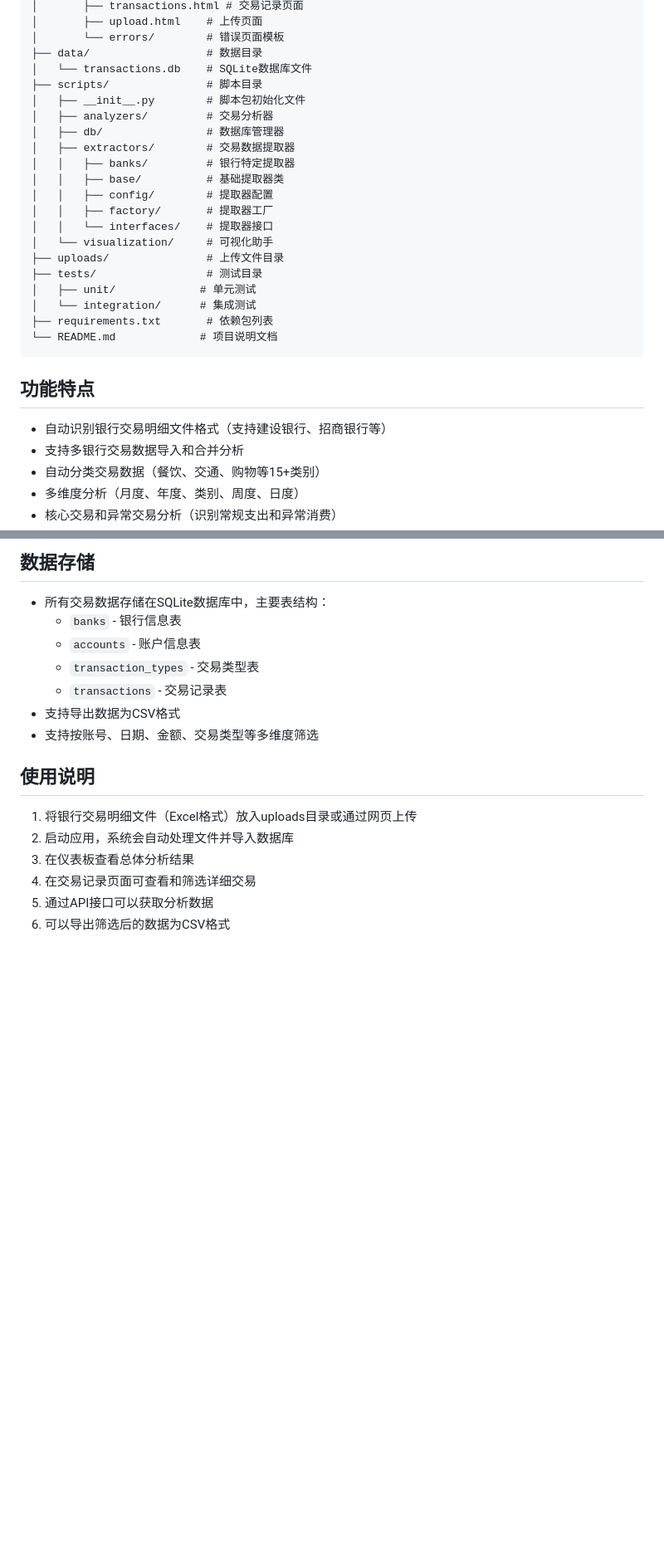
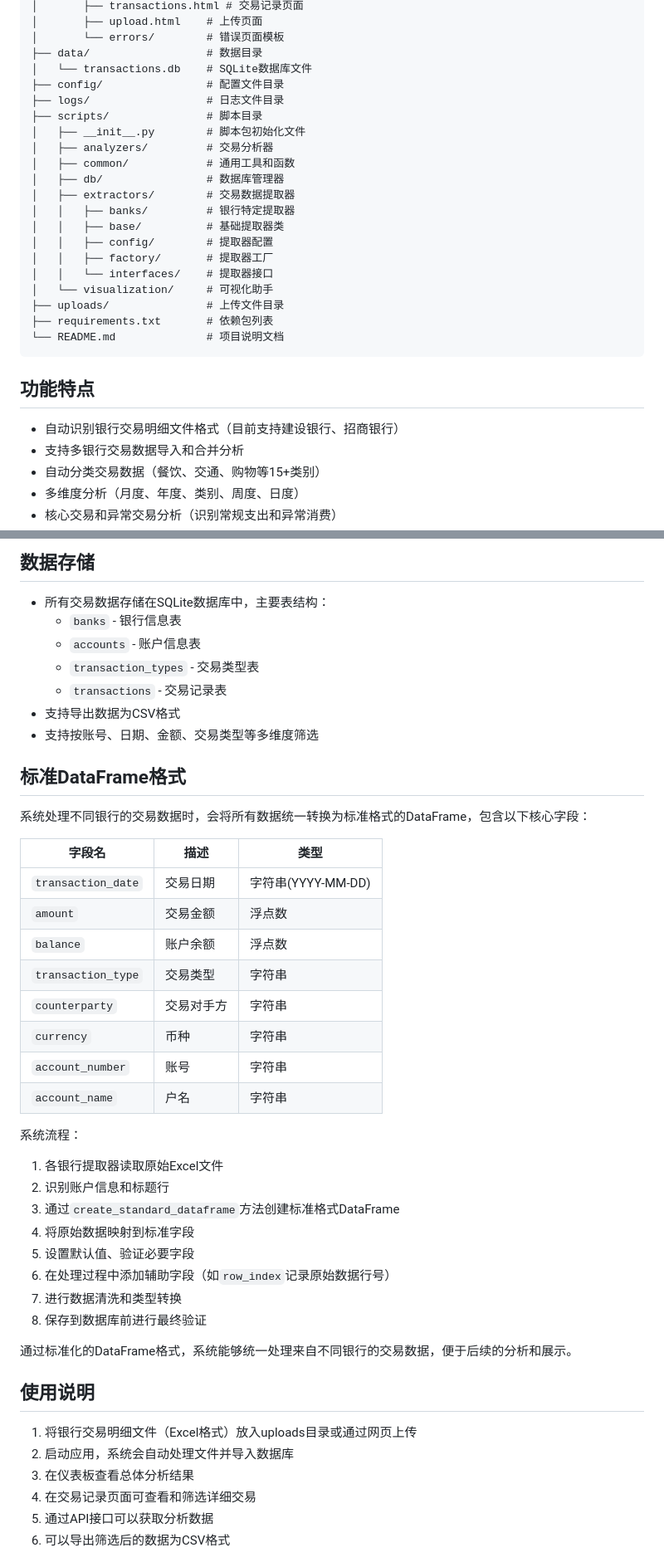
Before and after one commit to yuanv4/AiBookkeeping, a Markdown page: README.md, 2 parts joined by grey strips. Shown at 83% size. GitHub-like rendering; blank space fills up the shorter version.

Commit message:
更新 README.md

````diff
--- a/README.md
+++ b/README.md
@@ -21,9 +21,12 @@ AiBookkeeping/
 │       └── errors/        # 错误页面模板
 ├── data/                  # 数据目录
 │   └── transactions.db    # SQLite数据库文件
+├── config/                # 配置文件目录
+├── logs/                  # 日志文件目录
 ├── scripts/               # 脚本目录
 │   ├── __init__.py        # 脚本包初始化文件
 │   ├── analyzers/         # 交易分析器
+│   ├── common/            # 通用工具和函数
 │   ├── db/                # 数据库管理器
 │   ├── extractors/        # 交易数据提取器
 │   │   ├── banks/         # 银行特定提取器
@@ -33,15 +36,12 @@ AiBookkeeping/
 │   │   └── interfaces/    # 提取器接口
 │   └── visualization/     # 可视化助手
 ├── uploads/               # 上传文件目录
-├── tests/                 # 测试目录
-│   ├── unit/             # 单元测试
-│   └── integration/      # 集成测试
 ├── requirements.txt       # 依赖包列表
-└── README.md             # 项目说明文档
+└── README.md              # 项目说明文档
 ```
 
 ## 功能特点
-- 自动识别银行交易明细文件格式（支持建设银行、招商银行等）
+- 自动识别银行交易明细文件格式（目前支持建设银行、招商银行）
 - 支持多银行交易数据导入和合并分析
 - 自动分类交易数据（餐饮、交通、购物等15+类别）
 - 多维度分析（月度、年度、类别、周度、日度）
@@ -60,6 +60,33 @@ AiBookkeeping/
   - `transactions` - 交易记录表
 - 支持导出数据为CSV格式
 - 支持按账号、日期、金额、交易类型等多维度筛选
+
+## 标准DataFrame格式
+
+系统处理不同银行的交易数据时，会将所有数据统一转换为标准格式的DataFrame，包含以下核心字段：
+
+| 字段名 | 描述 | 类型 |
+|-------|------|------|
+| `transaction_date` | 交易日期 | 字符串(YYYY-MM-DD) |
+| `amount` | 交易金额 | 浮点数 |
+| `balance` | 账户余额 | 浮点数 |
+| `transaction_type` | 交易类型 | 字符串 |
+| `counterparty` | 交易对手方 | 字符串 |
+| `currency` | 币种 | 字符串 |
+| `account_number` | 账号 | 字符串 |
+| `account_name` | 户名 | 字符串 |
+
+系统流程：
+1. 各银行提取器读取原始Excel文件
+2. 识别账户信息和标题行
+3. 通过`create_standard_dataframe`方法创建标准格式DataFrame
+4. 将原始数据映射到标准字段
+5. 设置默认值、验证必要字段
+6. 在处理过程中添加辅助字段（如`row_index`记录原始数据行号）
+7. 进行数据清洗和类型转换
+8. 保存到数据库前进行最终验证
+
+通过标准化的DataFrame格式，系统能够统一处理来自不同银行的交易数据，便于后续的分析和展示。
 
 ## 使用说明
 1. 将银行交易明细文件（Excel格式）放入uploads目录或通过网页上传
````
Also changed, not shown: other parts of README.md (+2 -31 lines).
